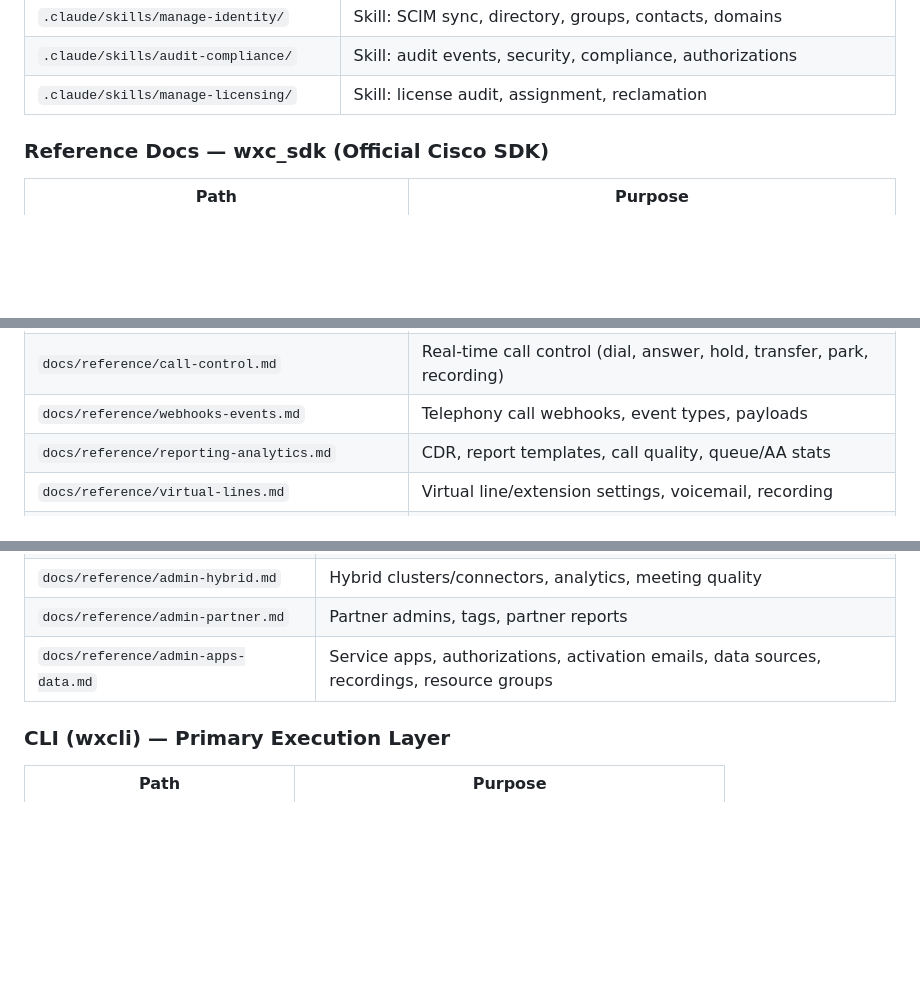
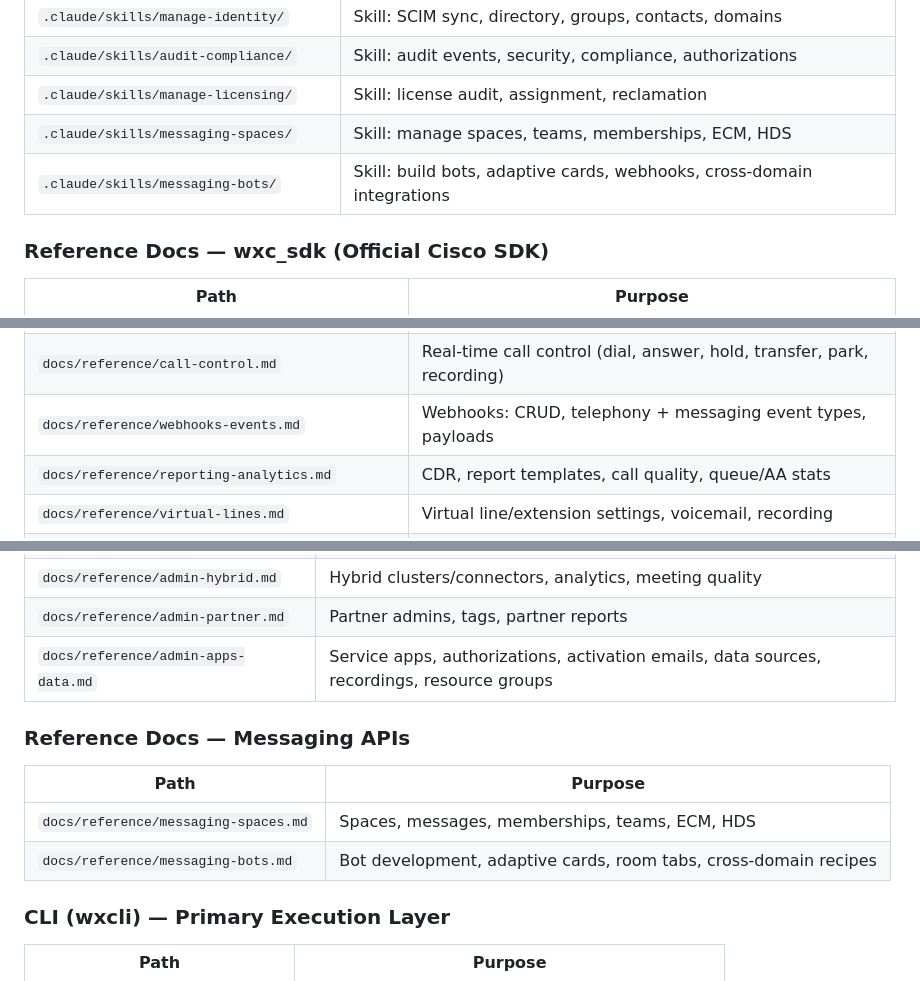
Before and after one commit to achobgood/wxops, a Markdown page: CLAUDE.md, 3 parts joined by grey strips. GitHub-like rendering; blank space fills up the shorter version.

Commit message:
docs: update CLAUDE.md file map with messaging reference docs and skills
- Add messaging-spaces and messaging-bots to skills table
- Add Reference Docs — Messaging APIs section (messaging-spaces.md, messaging-bots.md)
- Update webhooks-events.md description to reflect messaging coverage
- Update docs/later/ to reflect messaging is now fully covered

Co-Authored-By: Claude Opus 4.6 (1M context) <noreply@anthropic.com>

```diff
--- a/CLAUDE.md
+++ b/CLAUDE.md
@@ -35,6 +35,8 @@ Use `/wxc-calling-debug` to troubleshoot a failing configuration (this one is a
 | `.claude/skills/manage-identity/` | Skill: SCIM sync, directory, groups, contacts, domains |
 | `.claude/skills/audit-compliance/` | Skill: audit events, security, compliance, authorizations |
 | `.claude/skills/manage-licensing/` | Skill: license audit, assignment, reclamation |
+| `.claude/skills/messaging-spaces/` | Skill: manage spaces, teams, memberships, ECM, HDS |
+| `.claude/skills/messaging-bots/` | Skill: build bots, adaptive cards, webhooks, cross-domain integrations |
 
 ### Reference Docs — wxc_sdk (Official Cisco SDK)
 
@@ -58,7 +60,7 @@ Use `/wxc-calling-debug` to troubleshoot a failing configuration (this one is a
 | `docs/reference/devices-workspaces.md` | Workspaces, workspace settings, workspace locations |
 | `docs/reference/devices-platform.md` | RoomOS device configurations, workspace personalization, xAPI |
 | `docs/reference/call-control.md` | Real-time call control (dial, answer, hold, transfer, park, recording) |
-| `docs/reference/webhooks-events.md` | Telephony call webhooks, event types, payloads |
+| `docs/reference/webhooks-events.md` | Webhooks: CRUD, telephony + messaging event types, payloads |
 | `docs/reference/reporting-analytics.md` | CDR, report templates, call quality, queue/AA stats |
 | `docs/reference/virtual-lines.md` | Virtual line/extension settings, voicemail, recording |
 | `docs/reference/emergency-services.md` | E911, emergency addresses, ECBN |
@@ -87,6 +89,13 @@ Use `/wxc-calling-debug` to troubleshoot a failing configuration (this one is a
 | `docs/reference/admin-hybrid.md` | Hybrid clusters/connectors, analytics, meeting quality |
 | `docs/reference/admin-partner.md` | Partner admins, tags, partner reports |
 | `docs/reference/admin-apps-data.md` | Service apps, authorizations, activation emails, data sources, recordings, resource groups |
+
+### Reference Docs — Messaging APIs
+
+| Path | Purpose |
+|------|---------|
+| `docs/reference/messaging-spaces.md` | Spaces, messages, memberships, teams, ECM, HDS |
+| `docs/reference/messaging-bots.md` | Bot development, adaptive cards, room tabs, cross-domain recipes |
 
 ### CLI (wxcli) — Primary Execution Layer
 
```
Also changed, not shown: other parts of CLAUDE.md (+1 -1 lines).
